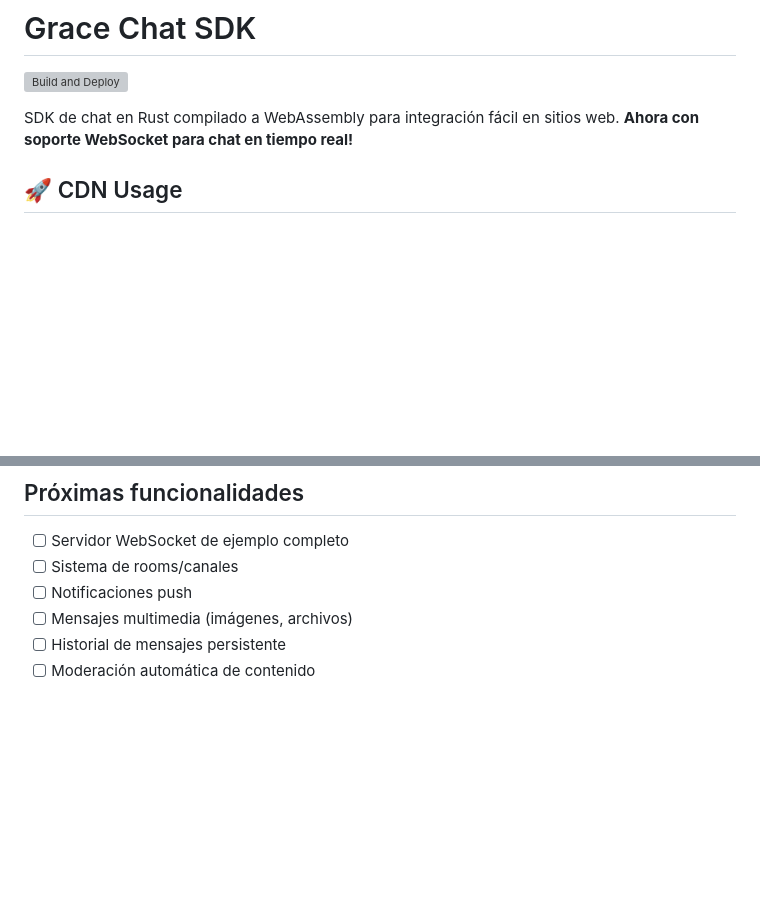
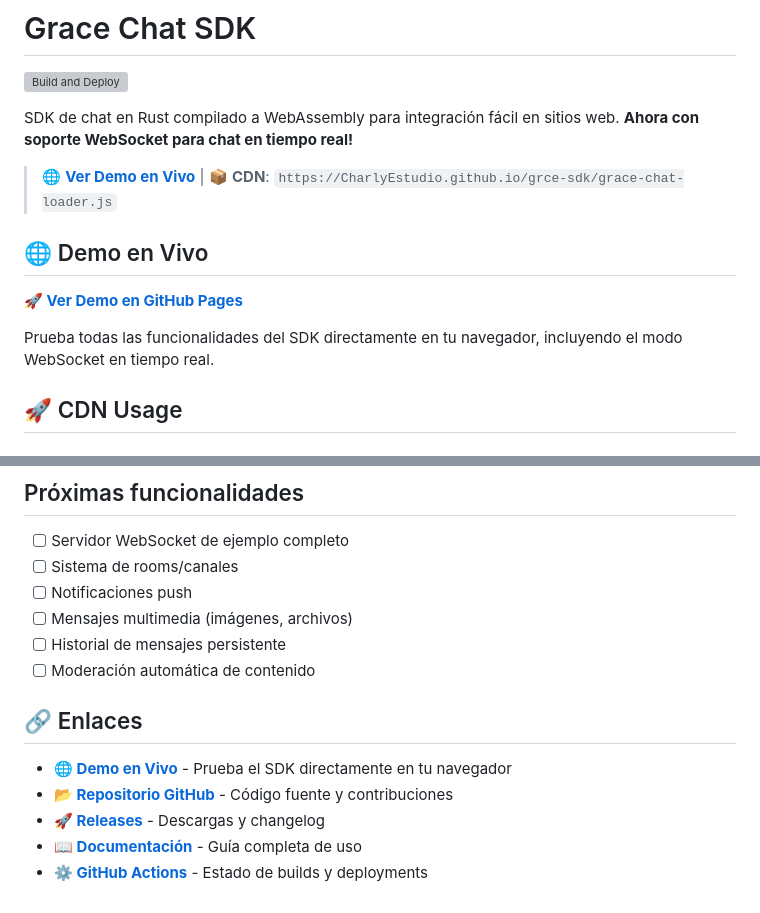
Before and after one commit to CharlyEstudio/grce-sdk, a Markdown page: README.md, 2 parts joined by grey strips. GitHub-like rendering; blank space fills up the shorter version; grey boxes are pictures that could not be loaded.

Commit message:
actualizando doc

```diff
--- a/README.md
+++ b/README.md
@@ -3,6 +3,14 @@
 [![Build and Deploy](https://github.com/CharlyEstudio/grce-sdk/actions/workflows/release.yml/badge.svg)](https://github.com/CharlyEstudio/grce-sdk/actions/workflows/release.yml)
 
 SDK de chat en Rust compilado a WebAssembly para integración fácil en sitios web. **Ahora con soporte WebSocket para chat en tiempo real!**
+
+> 🌐 **[Ver Demo en Vivo](https://CharlyEstudio.github.io/grce-sdk/)** | 📦 **CDN**: `https://CharlyEstudio.github.io/grce-sdk/grace-chat-loader.js`
+
+## 🌐 Demo en Vivo
+
+**[🚀 Ver Demo en GitHub Pages](https://CharlyEstudio.github.io/grce-sdk/)**
+
+Prueba todas las funcionalidades del SDK directamente en tu navegador, incluyendo el modo WebSocket en tiempo real.
 
 ## 🚀 CDN Usage
 
@@ -180,3 +188,11 @@ WEBSOCKET_URL=wss://api.gracechat.dev/ws
 - [ ] Mensajes multimedia (imágenes, archivos)
 - [ ] Historial de mensajes persistente
 - [ ] Moderación automática de contenido
+
+## 🔗 Enlaces
+
+- **🌐 [Demo en Vivo](https://CharlyEstudio.github.io/grce-sdk/)** - Prueba el SDK directamente en tu navegador
+- **📂 [Repositorio GitHub](https://github.com/CharlyEstudio/grce-sdk)** - Código fuente y contribuciones
+- **🚀 [Releases](https://github.com/CharlyEstudio/grce-sdk/releases)** - Descargas y changelog
+- **📖 [Documentación](https://github.com/CharlyEstudio/grce-sdk/blob/main/README.md)** - Guía completa de uso
+- **⚙️ [GitHub Actions](https://github.com/CharlyEstudio/grce-sdk/actions)** - Estado de builds y deployments
```
